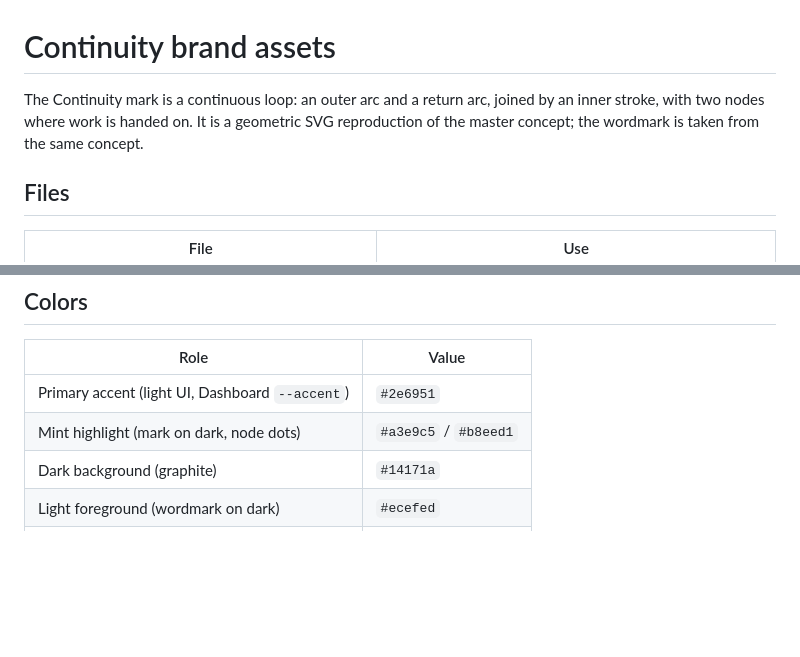
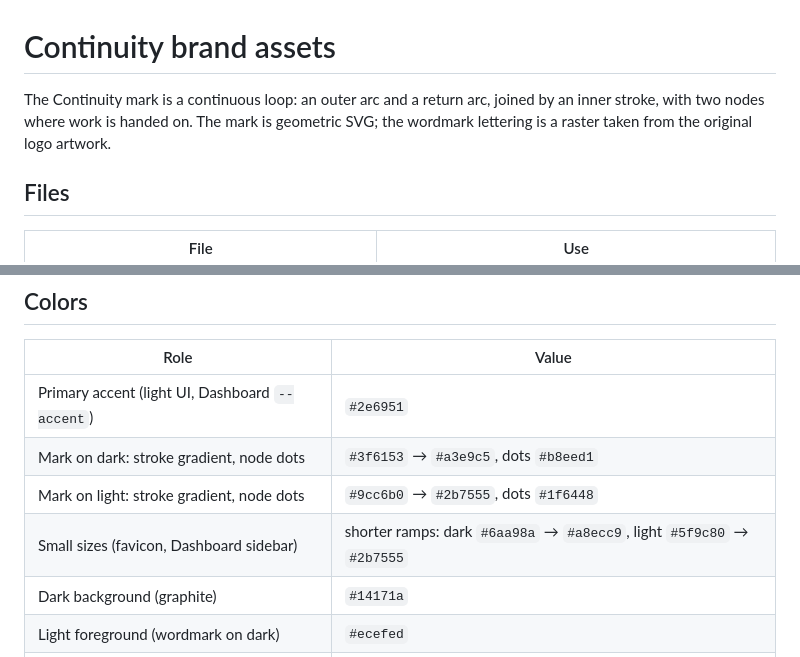
Before and after one commit to cubiix3/continuity, a Markdown page: docs/branding/README.md, 2 parts joined by grey strips. GitHub-like rendering; blank space fills up the shorter version.

```diff
--- a/docs/branding/README.md
+++ b/docs/branding/README.md
@@ -1,8 +1,8 @@
 # Continuity brand assets
 
 The Continuity mark is a continuous loop: an outer arc and a return arc, joined by
-an inner stroke, with two nodes where work is handed on. It is a geometric SVG
-reproduction of the master concept; the wordmark is taken from the same concept.
+an inner stroke, with two nodes where work is handed on. The mark is geometric
+SVG; the wordmark lettering is a raster taken from the original logo artwork.
 
 ## Files
 
@@ -24,7 +24,9 @@ external assets.
 | Role | Value |
 | --- | --- |
 | Primary accent (light UI, Dashboard `--accent`) | `#2e6951` |
-| Mint highlight (mark on dark, node dots) | `#a3e9c5` / `#b8eed1` |
+| Mark on dark: stroke gradient, node dots | `#3f6153` → `#a3e9c5`, dots `#b8eed1` |
+| Mark on light: stroke gradient, node dots | `#9cc6b0` → `#2b7555`, dots `#1f6448` |
+| Small sizes (favicon, Dashboard sidebar) | shorter ramps: dark `#6aa98a` → `#a8ecc9`, light `#5f9c80` → `#2b7555` |
 | Dark background (graphite) | `#14171a` |
 | Light foreground (wordmark on dark) | `#ecefed` |
 | Light-mode ink (wordmark on light) | `#1c1e1d` |
```
Also changed, not shown: README.md (+10 -9 lines), docs/screenshots/dashboard.png.
